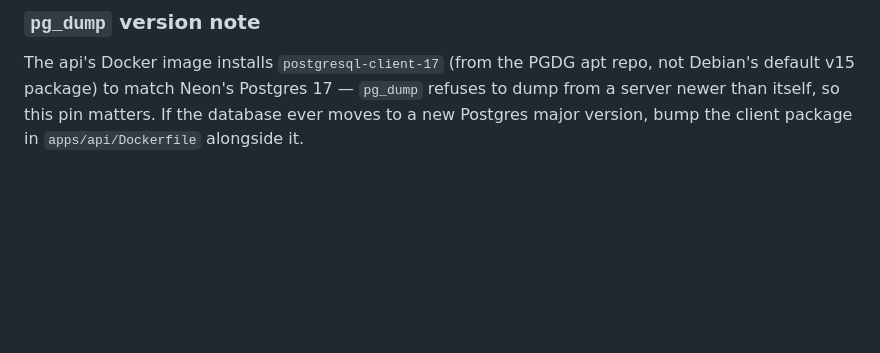
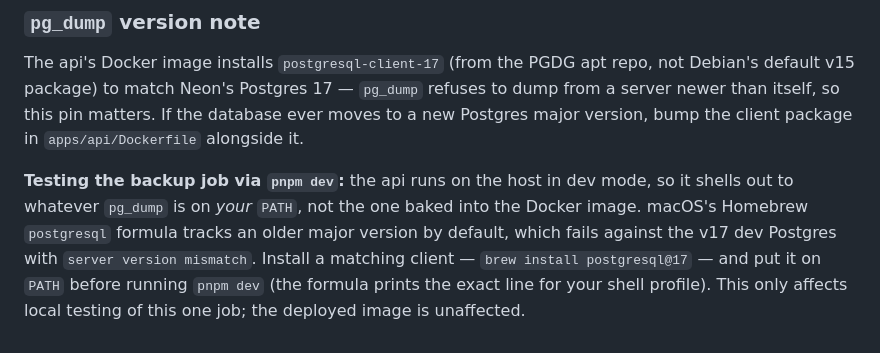
Before and after one commit to farulivan/plinth, a Markdown page: docs/operations.md, the part around the change. Drawn GitHub-style; blank space fills up the shorter version.

Commit message:
docs: note the local pg_dump version gap when testing via pnpm dev

```diff
--- a/docs/operations.md
+++ b/docs/operations.md
@@ -53,3 +53,5 @@ Run the above against a scratch project quarterly — a backup nobody has restor
 ### `pg_dump` version note
 
 The api's Docker image installs `postgresql-client-17` (from the PGDG apt repo, not Debian's default v15 package) to match Neon's Postgres 17 — `pg_dump` refuses to dump from a server newer than itself, so this pin matters. If the database ever moves to a new Postgres major version, bump the client package in `apps/api/Dockerfile` alongside it.
+
+**Testing the backup job via `pnpm dev`:** the api runs on the host in dev mode, so it shells out to whatever `pg_dump` is on *your* `PATH`, not the one baked into the Docker image. macOS's Homebrew `postgresql` formula tracks an older major version by default, which fails against the v17 dev Postgres with `server version mismatch`. Install a matching client — `brew install postgresql@17` — and put it on `PATH` before running `pnpm dev` (the formula prints the exact line for your shell profile). This only affects local testing of this one job; the deployed image is unaffected.
```
